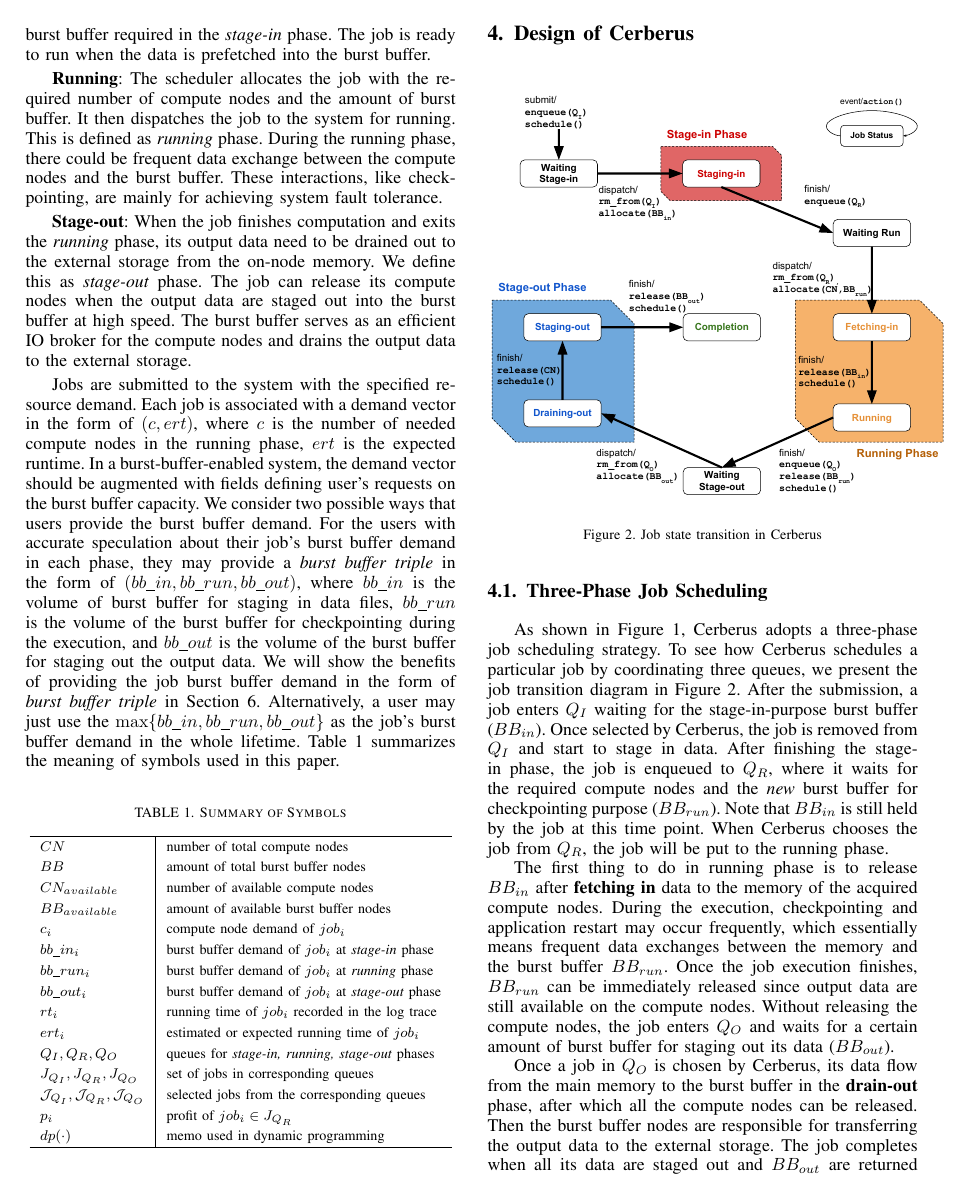
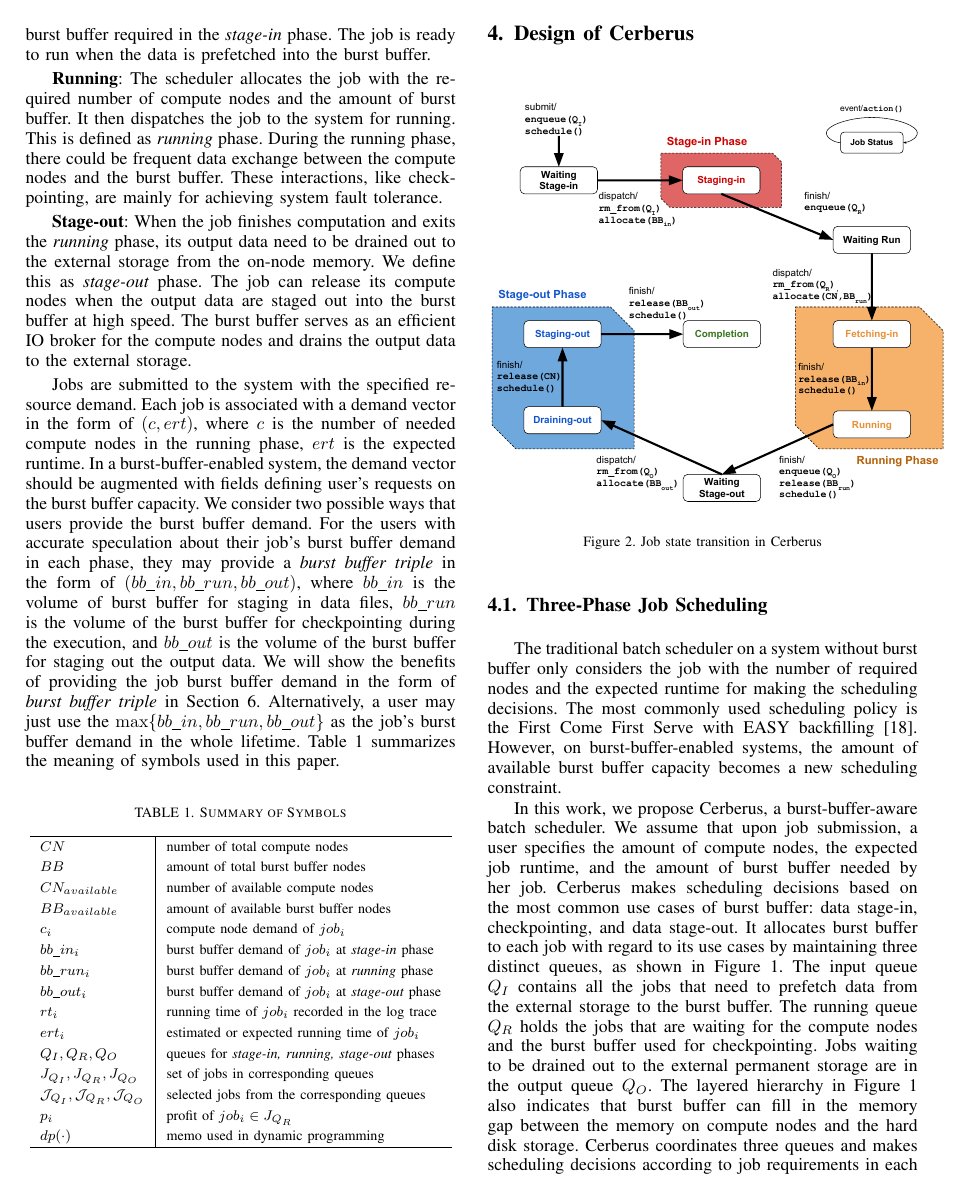
Before and after one commit to littlepretty/Cluster2016, a LaTeX paper (bbscheduler.tex, which reads scheduler.tex): page 3 of 10. Compiled offline with pdfLaTeX; a missing font is replaced by an installed copy or a similar font; a LaTeX package or settings file that is missing is left out.

Commit message:
check scheduler.tex
Signed-off-by: littlepretty@Mac <littlepretty881203@gmail.com>

```diff
--- a/scheduler.tex
+++ b/scheduler.tex
@@ -10,6 +10,30 @@
 
 \subsection{Three-Phase Job Scheduling}
 
+The traditional batch scheduler on a system without burst buffer only considers
+the job with the number of required nodes and the expected runtime
+for making the scheduling decisions.
+The most commonly used scheduling policy is the First Come First Serve with EASY backfilling~\cite{tsafrir-tpds-2007}.
+However, on burst-buffer-enabled systems,
+the amount of available burst buffer capacity becomes a new scheduling constraint.
+
+In this work,
+we propose Cerberus, a burst-buffer-aware batch scheduler.
+We assume that upon job submission,
+a user specifies the amount of compute nodes,
+the expected job runtime,
+and the amount of burst buffer needed by her job.
+Cerberus makes scheduling decisions based on the most common use cases of burst buffer:
+data stage-in, checkpointing, and data stage-out.
+It allocates burst buffer to each job with regard to its use cases
+by maintaining three distinct queues, as shown in Figure~\ref{Fig:CerberusQueues}.
+The input queue $Q_I$ contains all the jobs that need to prefetch data from the external storage to the burst buffer.
+The running queue $Q_R$ holds the jobs that are waiting for the compute nodes and the burst buffer used for checkpointing.
+Jobs waiting to be drained out to the external permanent storage are in the output queue $Q_O$.
+The layered hierarchy in Figure~\ref{Fig:CerberusQueues} also indicates that burst buffer
+can fill in the memory gap between the memory on compute nodes and the hard disk storage.
+Cerberus coordinates three queues and makes scheduling decisions according to job requirements
+in each queue with the objective to maximize job performance and system utilization.
 
 %\NOTE{This paragraph moved to start of Section 3}The traditional batch scheduler on a system without burst buffer only considers
 %the job with the number of required nodes and the expected runtime for the scheduling decision making process.
@@ -28,11 +52,10 @@
 %The layered hierarchy in Figure~\ref{Fig:CerberusQueues} also indicates that burst buffer
 %can fill in the memory gap between the memory on compute nodes and the hard disk storage.
 
-As shown in Figure 1, Cerberus adopts a three-phase job scheduling strategy.
-To see how Cerberus schedules a particular job by coordinating three queues,
+To see how Cerberus schedules a particular job by manipulating three queues,
 we present the job transition diagram in Figure~\ref{Fig:JobFSM}.
 After the submission, a job enters $Q_I$ waiting for the stage-in-purpose burst buffer ($BB_{in}$).
-Once selected by Cerberus, the job is removed from $Q_I$ and start to stage in data.
+Once selected by Cerberus, the job is removed from $Q_I$ and start to stage input data.
 After finishing the stage-in phase, the job is enqueued to $Q_R$,
 where it waits for the required compute nodes and the \textit{new} burst buffer for checkpointing purpose ($BB_{run}$).
 Note that $BB_{in}$ is still held by the job at this time point.
@@ -47,4 +70,3 @@
 Without releasing the compute nodes, the job enters $Q_O$ and waits for a certain amount of burst buffer for staging out its data ($BB_{out}$).
 
 Once a job in $Q_O$ is chosen by Cerberus, its data flow from the main memory to the burst buffer
-in the \textbf{drain-out} phase, after which all the compute nodes can be released.
```
Also changed, not shown: scheduler.tex (19 more changed lines).
